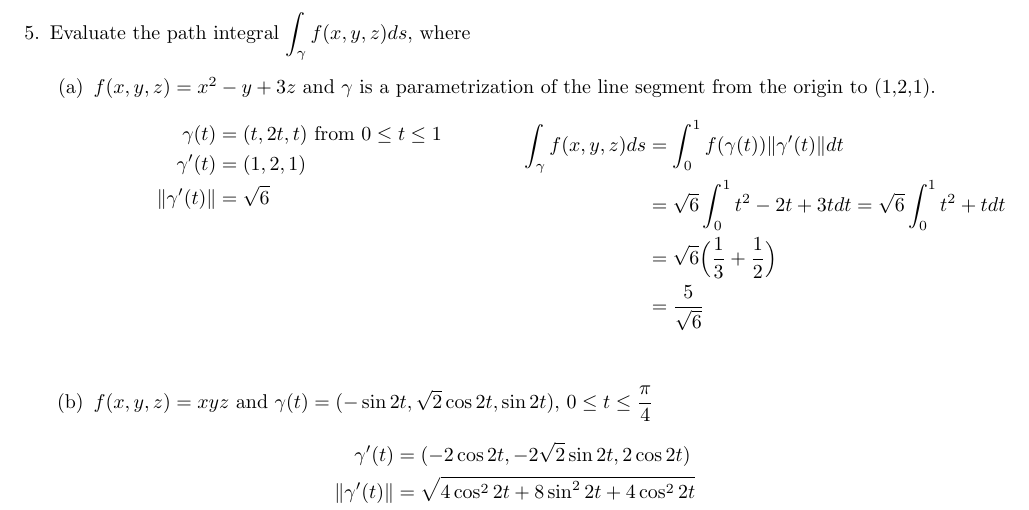
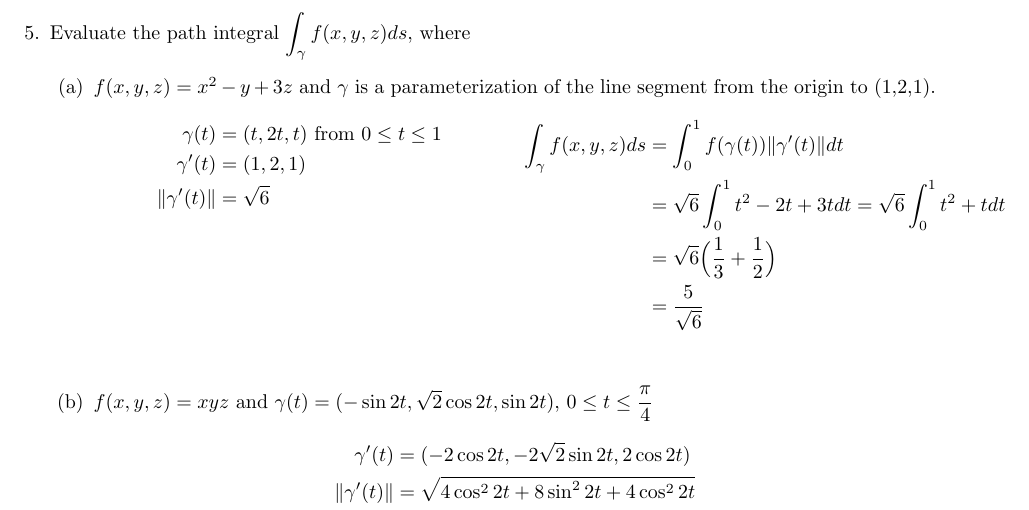
Before and after one commit to poonkeegan/school, a LaTeX document (matb42/a3.tex): part of page 5 of 7, cut so that both start at the same text. Compiled offline with pdfLaTeX.

Commit message:
Tue Jan 30 15:24:36 EST 2018

```diff
--- a/matb42/a3.tex
+++ b/matb42/a3.tex
@@ -124,7 +124,7 @@ So the velocity is $\cos(-2) + \cos(4)$
 \newpage
 \item Evaluate the path integral $\displaystyle \int_{\gamma}f(x,y,z)ds$, where
 \begin{enumerate}
-    \item $f(x,y,z) = x^2 - y + 3z$ and $\gamma$ is a parametrization of the line segment from the origin to (1,2,1).
+    \item $f(x,y,z) = x^2 - y + 3z$ and $\gamma$ is a parameterization of the line segment from the origin to (1,2,1).
     \begin{multicols}{2}
     \noindent
     \begin{align*}
```
Also changed, not shown: matb42/a3.pdf.
